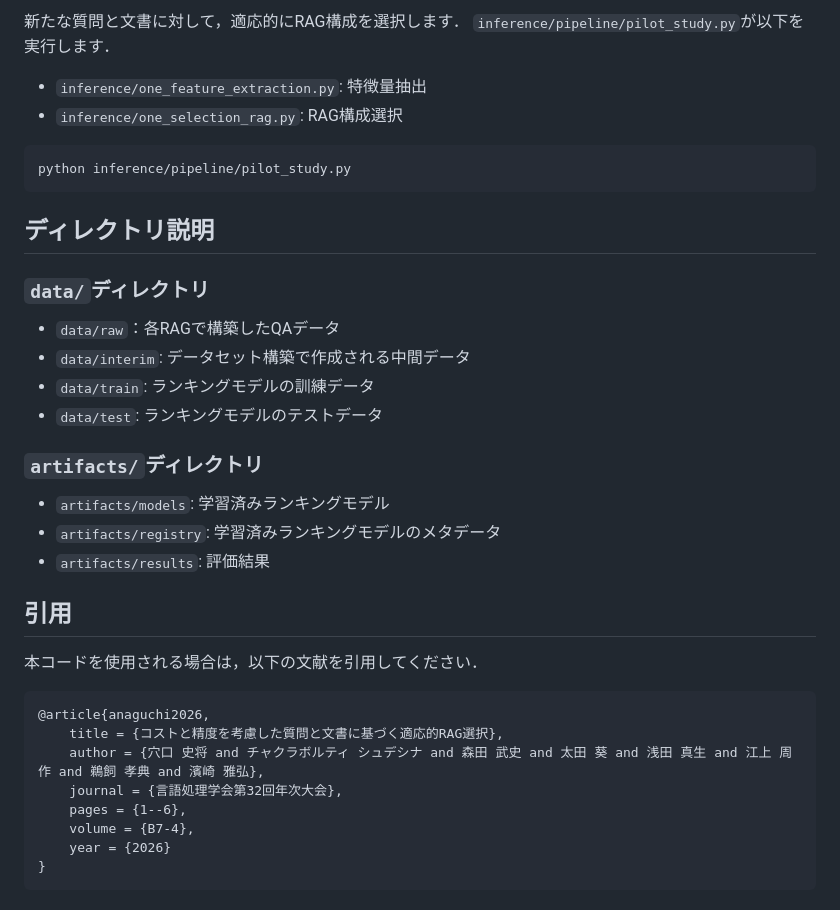
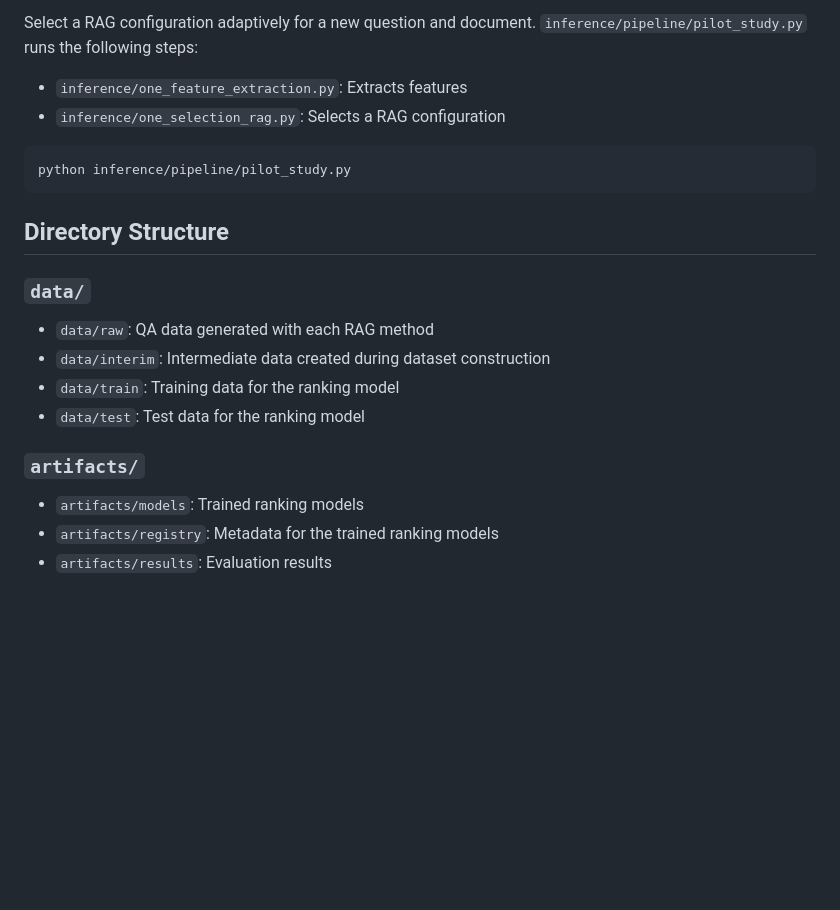
Before and after one commit to takanori-ugai/Adaptive-RAG-Configuration-Selection, a Markdown page: README.md, the part around one of its changes. Rendered like a GitHub page; blank space fills up the shorter version.

````diff
--- a/README.md
+++ b/README.md
@@ -62,40 +62,25 @@ python inference/pipeline/make_model.py
 
-新たな質問と文書に対して，適応的にRAG構成を選択します．
-`inference/pipeline/pilot_study.py`が以下を実行します．
+Select a RAG configuration adaptively for a new question and document.
+`inference/pipeline/pilot_study.py` runs the following steps:
 
-- `inference/one_feature_extraction.py`: 特徴量抽出
-- `inference/one_selection_rag.py`: RAG構成選択
+- `inference/one_feature_extraction.py`: Extracts features
+- `inference/one_selection_rag.py`: Selects a RAG configuration
 
 ```bash
 python inference/pipeline/pilot_study.py
 ```
 
-## ディレクトリ説明
+## Directory Structure
 
-### `data/`ディレクトリ
+### `data/`
 
-- `data/raw`：各RAGで構築したQAデータ
-- `data/interim`: データセット構築で作成される中間データ
-- `data/train`: ランキングモデルの訓練データ
-- `data/test`: ランキングモデルのテストデータ
+- `data/raw`: QA data generated with each RAG method
+- `data/interim`: Intermediate data created during dataset construction
+- `data/train`: Training data for the ranking model
+- `data/test`: Test data for the ranking model
 
-### `artifacts/`ディレクトリ
+### `artifacts/`
 
-- `artifacts/models`: 学習済みランキングモデル
-- `artifacts/registry`: 学習済みランキングモデルのメタデータ
-- `artifacts/results`: 評価結果
-
-## 引用
-
-本コードを使用される場合は，以下の文献を引用してください．
-
-```bibtex
-@article{anaguchi2026,
-    title = {コストと精度を考慮した質問と文書に基づく適応的RAG選択},
-    author = {穴口 史将 and チャクラボルティ シュデシナ and 森田 武史 and 太田 葵 and 浅田 真生 and 江上 周作 and 鵜飼 孝典 and 濱崎 雅弘},
-    journal = {言語処理学会第32回年次大会},
-    pages = {1--6},
-    volume = {B7-4},
-    year = {2026}
-}
-```
+- `artifacts/models`: Trained ranking models
+- `artifacts/registry`: Metadata for the trained ranking models
+- `artifacts/results`: Evaluation results
````
Also changed, not shown: other parts of README.md (+27 -27 lines), README-jp.md (added, +86 -0 lines), images/inference.png, images/train.png.
